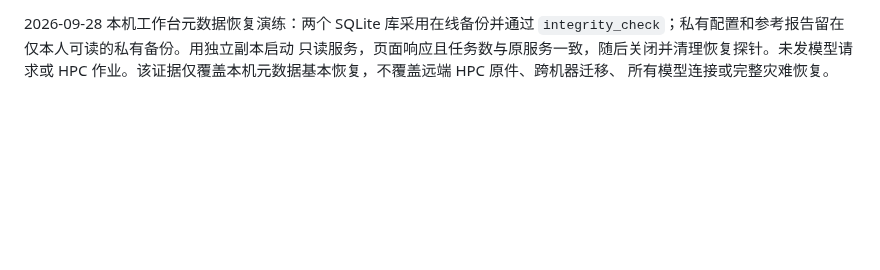
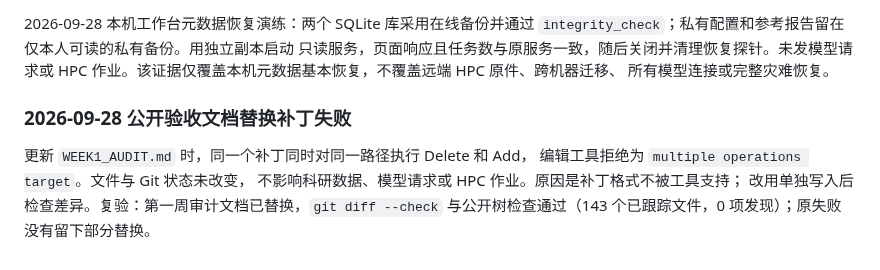
Before and after one commit to XPYY233/auto-lammps-run, a Markdown page: docs/AUDIT.md, the part around the change. Drawn GitHub-style; blank space fills up the shorter version.

```diff
--- a/docs/AUDIT.md
+++ b/docs/AUDIT.md
@@ -327,3 +327,11 @@ MEAM 文件角色和配套标签。后续先复用已知文件路径；此项仅
 只读服务，页面响应且任务数与原服务一致，随后关闭并清理恢复探针。未发模型请求或
 HPC 作业。该证据仅覆盖本机元数据基本恢复，不覆盖远端 HPC 原件、跨机器迁移、
 所有模型连接或完整灾难恢复。
+
+### 2026-09-28 公开验收文档替换补丁失败
+
+更新 `WEEK1_AUDIT.md` 时，同一个补丁同时对同一路径执行 Delete 和 Add，
+编辑工具拒绝为 `multiple operations target`。文件与 Git 状态未改变，
+不影响科研数据、模型请求或 HPC 作业。原因是补丁格式不被工具支持；
+改用单独写入后检查差异。复验：第一周审计文档已替换，`git diff --check`
+与公开树检查通过（143 个已跟踪文件，0 项发现）；原失败没有留下部分替换。
```
Also changed, not shown: docs/WEEK1_AUDIT.md (+37 -24 lines).
